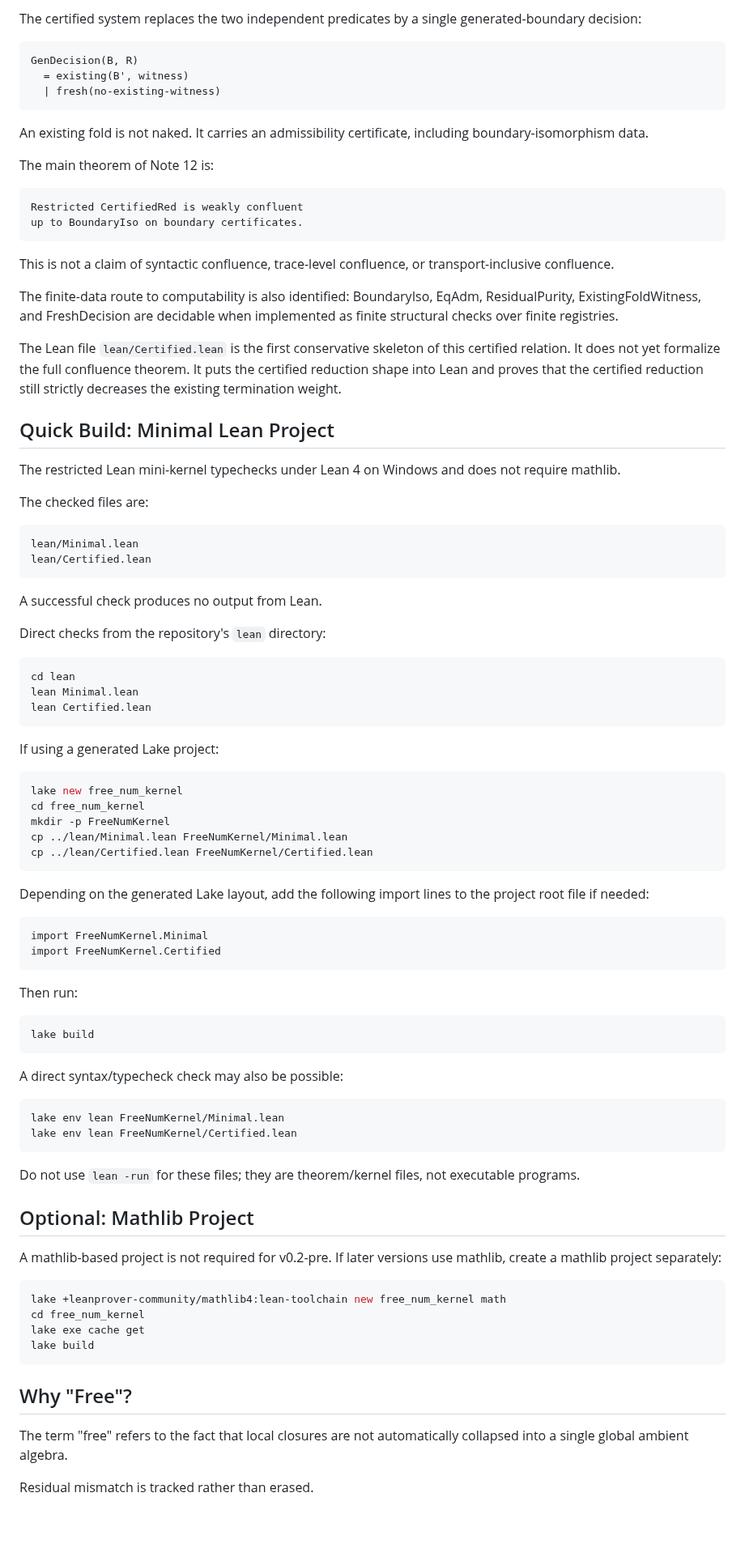
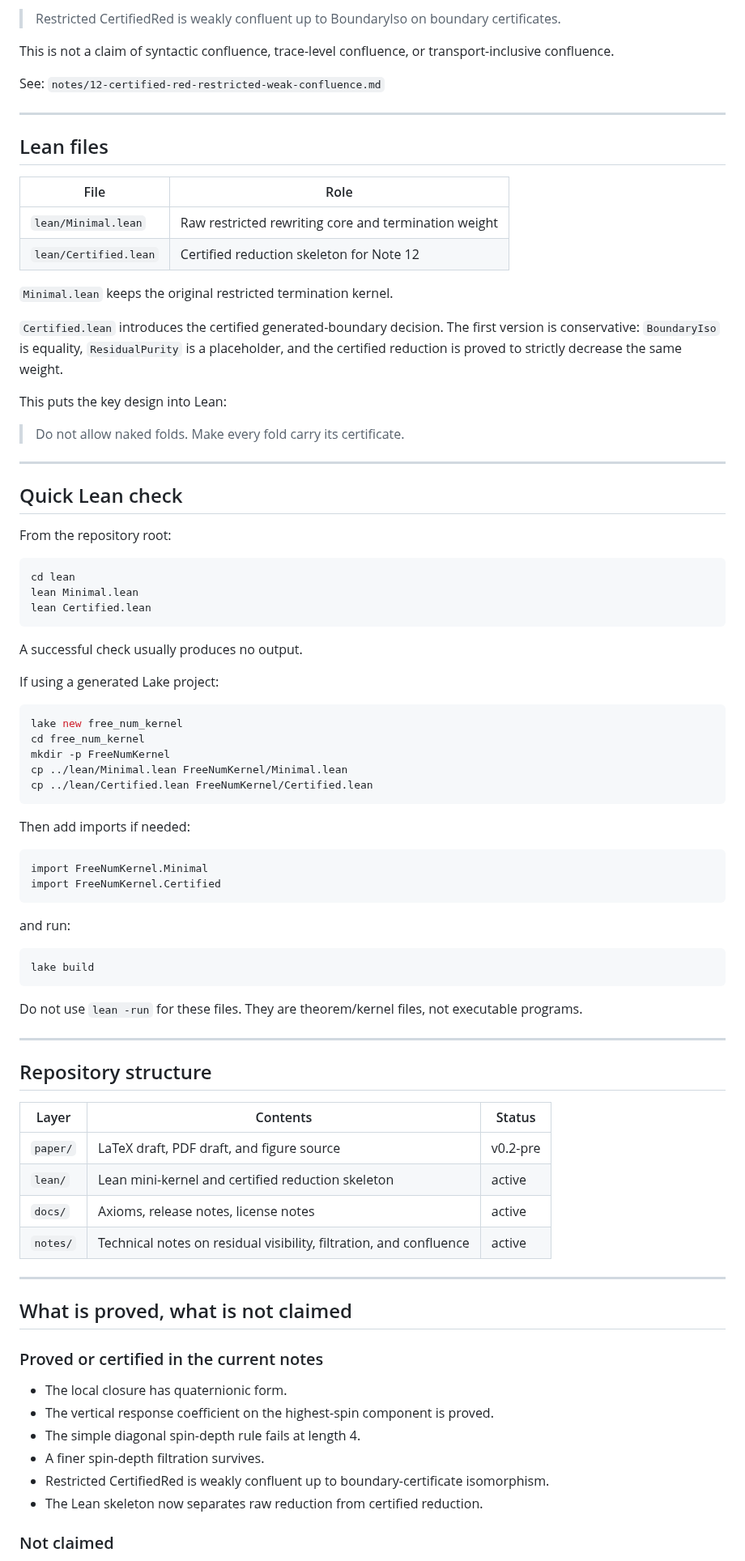
Before and after one commit to residual-chart-lab/free-number-core, a Markdown page: README.md, the part around one of its changes. Shown at 81% size. Drawn GitHub-style; blank space fills up the shorter version.

Commit message:
Polish README for public overview

````diff
--- a/README.md
+++ b/README.md
@@ -164,47 +88,40 @@ These are not enough to state the confluence theorem without further structure.
 
-The certified system replaces the two independent predicates by a single generated-boundary decision:
-
-```text
-GenDecision(B, R)
-  = existing(B', witness)
-  | fresh(no-existing-witness)
-```
-
-An existing fold is not naked. It carries an admissibility certificate, including boundary-isomorphism data.
-
-The main theorem of Note 12 is:
-
-```text
-Restricted CertifiedRed is weakly confluent
-up to BoundaryIso on boundary certificates.
-```
+> Restricted CertifiedRed is weakly confluent up to BoundaryIso on boundary certificates.
 
 This is not a claim of syntactic confluence, trace-level confluence, or transport-inclusive confluence.
 
-The finite-data route to computability is also identified: BoundaryIso, EqAdm, ResidualPurity, ExistingFoldWitness, and FreshDecision are decidable when implemented as finite structural checks over finite registries.
+See: `notes/12-certified-red-restricted-weak-confluence.md`
 
-The Lean file `lean/Certified.lean` is the first conservative skeleton of this certified relation. It does not yet formalize the full confluence theorem. It puts the certified reduction shape into Lean and proves that the certified reduction still strictly decreases the existing termination weight.
+---
 
-## Quick Build: Minimal Lean Project
+## Lean files
 
-The restricted Lean mini-kernel typechecks under Lean 4 on Windows and does not require mathlib.
+| File | Role |
+|---|---|
+| `lean/Minimal.lean` | Raw restricted rewriting core and termination weight |
+| `lean/Certified.lean` | Certified reduction skeleton for Note 12 |
 
-The checked files are:
+`Minimal.lean` keeps the original restricted termination kernel.
 
-```text
-lean/Minimal.lean
-lean/Certified.lean
-```
+`Certified.lean` introduces the certified generated-boundary decision. The first version is conservative: `BoundaryIso` is equality, `ResidualPurity` is a placeholder, and the certified reduction is proved to strictly decrease the same weight.
 
-A successful check produces no output from Lean.
+This puts the key design into Lean:
 
-Direct checks from the repository's `lean` directory:
+> Do not allow naked folds. Make every fold carry its certificate.
+
+---
+
+## Quick Lean check
+
+From the repository root:
 
 ```bash
 cd lean
 lean Minimal.lean
 lean Certified.lean
 ```
+
+A successful check usually produces no output.
 
 If using a generated Lake project:
 
@@ -216,42 +133,44 @@ cp ../lean/Minimal.lean FreeNumKernel/Minimal.lean
 cp ../lean/Certified.lean FreeNumKernel/Certified.lean
 ```
 
-Depending on the generated Lake layout, add the following import lines to the project root file if needed:
+Then add imports if needed:
 
 ```lean
 import FreeNumKernel.Minimal
 import FreeNumKernel.Certified
 ```
 
-Then run:
+and run:
 
 ```bash
 lake build
 ```
 
-A direct syntax/typecheck check may also be possible:
+Do not use `lean -run` for these files. They are theorem/kernel files, not executable programs.
 
-```bash
-lake env lean FreeNumKernel/Minimal.lean
-lake env lean FreeNumKernel/Certified.lean
-```
+---
 
-Do not use `lean -run` for these files; they are theorem/kernel files, not executable programs.
+## Repository structure
 
-## Optional: Mathlib Project
+| Layer | Contents | Status |
+|---|---|---|
+| `paper/` | LaTeX draft, PDF draft, and figure source | v0.2-pre |
+| `lean/` | Lean mini-kernel and certified reduction skeleton | active |
+| `docs/` | Axioms, release notes, license notes | active |
+| `notes/` | Technical notes on residual visibility, filtration, and confluence | active |
 
-A mathlib-based project is not required for v0.2-pre. If later versions use mathlib, create a mathlib project separately:
+---
 
-```bash
-lake +leanprover-community/mathlib4:lean-toolchain new free_num_kernel math
-cd free_num_kernel
-lake exe cache get
-lake build
-```
+## What is proved, what is not claimed
 
-## Why "Free"?
+### Proved or certified in the current notes
 
-The term "free" refers to the fact that local closures are not automatically collapsed into a single global ambient algebra.
+- The local closure has quaternionic form.
+- The vertical response coefficient on the highest-spin component is proved.
+- The simple diagonal spin-depth rule fails at length 4.
+- A finer spin-depth filtration survives.
+- Restricted CertifiedRed is weakly confluent up to boundary-certificate isomorphism.
+- The Lean skeleton now separates raw reduction from certified reduction.
 
-Residual mismatch is tracked rather than erased.
+### Not claimed
 
````
Also changed, not shown: other parts of README.md (+66 -140 lines).
